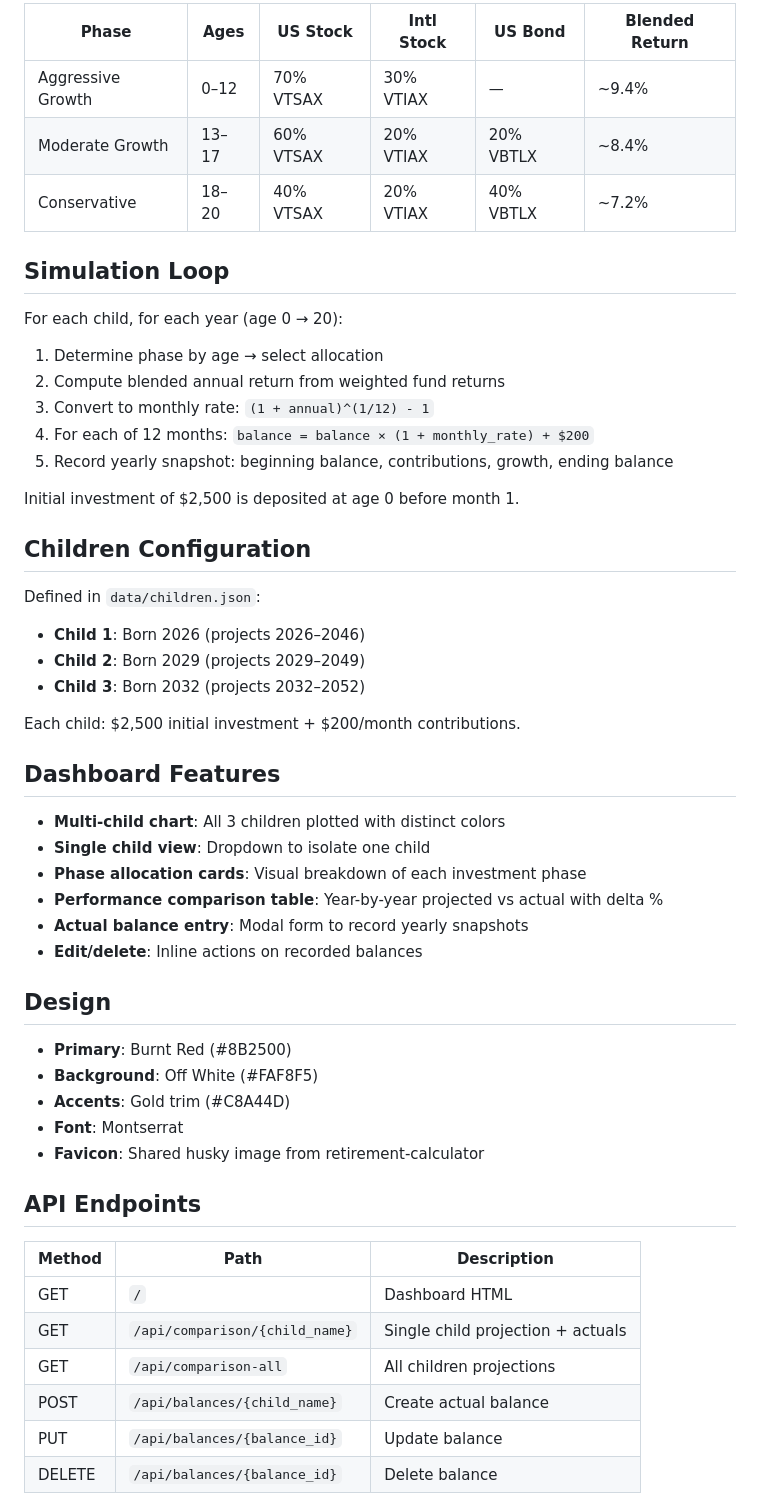
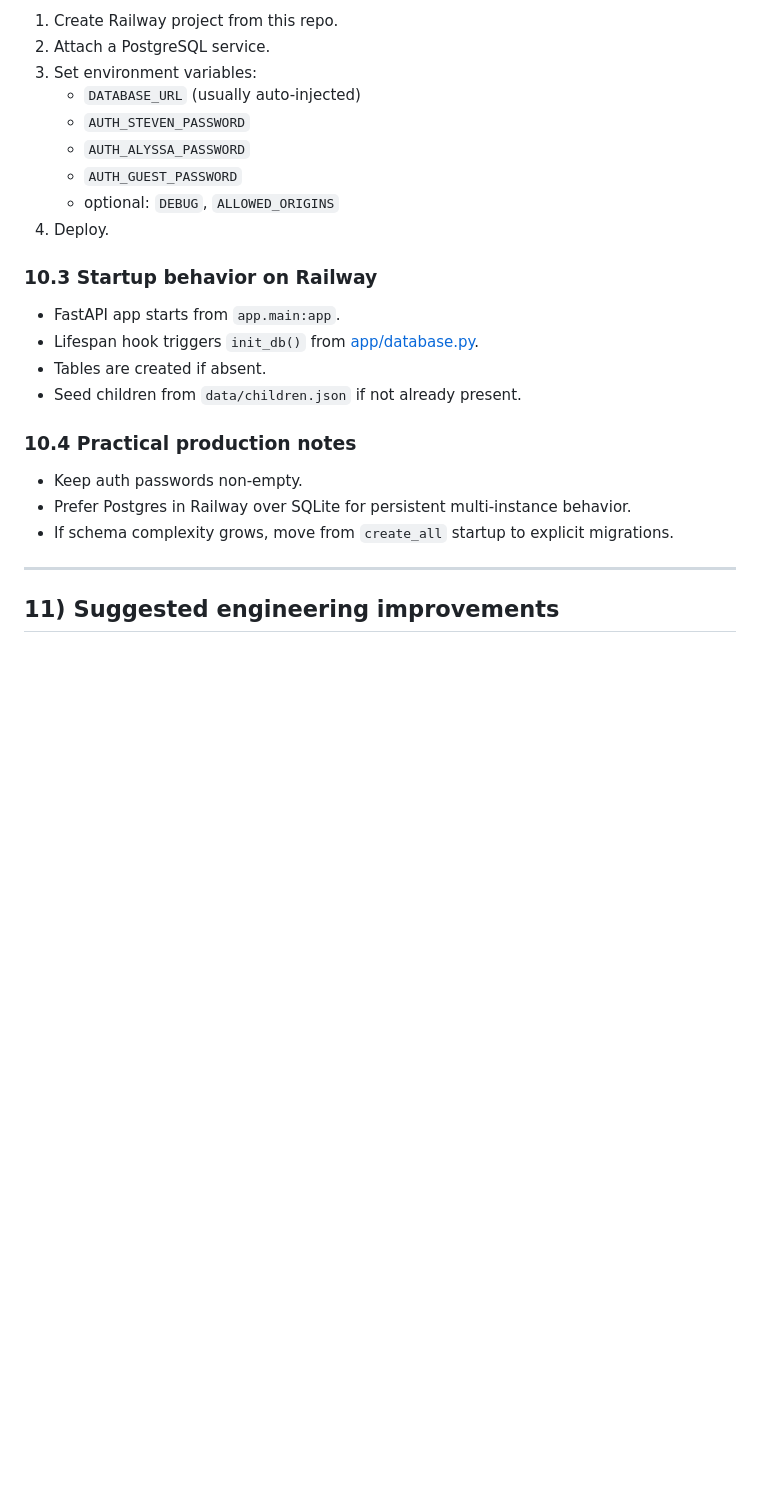
Before and after one commit to sguthrie107/education-calculator, a Markdown page: README.md, the part around one of its changes. Drawn GitHub-style; blank space fills up the shorter version.

Commit message:
docs: expand README with architecture and Railway hosting

```diff
--- a/README.md
+++ b/README.md
@@ -70,57 +245,28 @@ Each 529 account uses age-based allocation switching:
 
-| Phase | Ages | US Stock | Intl Stock | US Bond | Blended Return |
-|-------|------|----------|------------|---------|----------------|
-| Aggressive Growth | 0–12 | 70% VTSAX | 30% VTIAX | — | ~9.4% |
-| Moderate Growth | 13–17 | 60% VTSAX | 20% VTIAX | 20% VBTLX | ~8.4% |
-| Conservative | 18–20 | 40% VTSAX | 20% VTIAX | 40% VBTLX | ~7.2% |
+1. Create Railway project from this repo.
+2. Attach a PostgreSQL service.
+3. Set environment variables:
+   - `DATABASE_URL` (usually auto-injected)
+   - `AUTH_STEVEN_PASSWORD`
+   - `AUTH_ALYSSA_PASSWORD`
+   - `AUTH_GUEST_PASSWORD`
+   - optional: `DEBUG`, `ALLOWED_ORIGINS`
+4. Deploy.
 
-## Simulation Loop
+### 10.3 Startup behavior on Railway
 
-For each child, for each year (age 0 → 20):
+- FastAPI app starts from `app.main:app`.
+- Lifespan hook triggers `init_db()` from [app/database.py](app/database.py).
+- Tables are created if absent.
+- Seed children from `data/children.json` if not already present.
 
-1. Determine phase by age → select allocation
-2. Compute blended annual return from weighted fund returns
-3. Convert to monthly rate: `(1 + annual)^(1/12) - 1`
-4. For each of 12 months: `balance = balance × (1 + monthly_rate) + $200`
-5. Record yearly snapshot: beginning balance, contributions, growth, ending balance
+### 10.4 Practical production notes
 
-Initial investment of $2,500 is deposited at age 0 before month 1.
+- Keep auth passwords non-empty.
+- Prefer Postgres in Railway over SQLite for persistent multi-instance behavior.
+- If schema complexity grows, move from `create_all` startup to explicit migrations.
 
-## Children Configuration
+---
 
-Defined in `data/children.json`:
+## 11) Suggested engineering improvements
 
-- **Child 1**: Born 2026 (projects 2026–2046)
-- **Child 2**: Born 2029 (projects 2029–2049)
-- **Child 3**: Born 2032 (projects 2032–2052)
-
-Each child: $2,500 initial investment + $200/month contributions.
-
-## Dashboard Features
-
-- **Multi-child chart**: All 3 children plotted with distinct colors
-- **Single child view**: Dropdown to isolate one child
-- **Phase allocation cards**: Visual breakdown of each investment phase
-- **Performance comparison table**: Year-by-year projected vs actual with delta %
-- **Actual balance entry**: Modal form to record yearly snapshots
-- **Edit/delete**: Inline actions on recorded balances
-
-## Design
-
-- **Primary**: Burnt Red (#8B2500)
-- **Background**: Off White (#FAF8F5)
-- **Accents**: Gold trim (#C8A44D)
-- **Font**: Montserrat
-- **Favicon**: Shared husky image from retirement-calculator
-
-## API Endpoints
-
-| Method | Path | Description |
-|--------|------|-------------|
-| GET | `/` | Dashboard HTML |
-| GET | `/api/comparison/{child_name}` | Single child projection + actuals |
-| GET | `/api/comparison-all` | All children projections |
-| POST | `/api/balances/{child_name}` | Create actual balance |
-| PUT | `/api/balances/{balance_id}` | Update balance |
-| DELETE | `/api/balances/{balance_id}` | Delete balance |
-
```
Also changed, not shown: other parts of README.md (+226 -71 lines).
